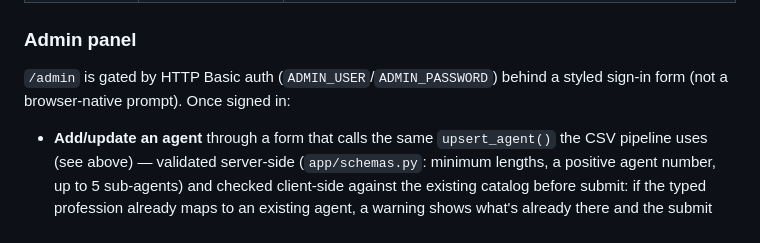
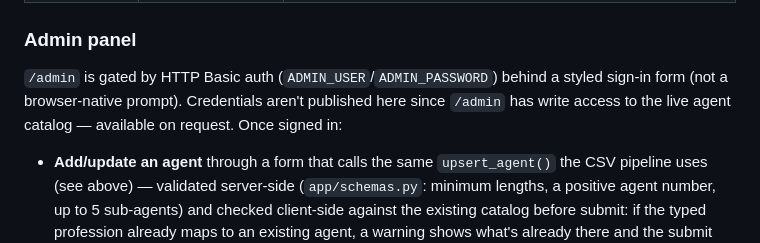
Before and after one commit to zonieedhossain/agenthub, a Markdown page: README.md, the part around the change. Rendered like a GitHub page.

Commit message:
docs: note that admin credentials are available on request, not published
/admin has write access to the live agent catalog (create/update any
agent) — publishing ADMIN_USER/ADMIN_PASSWORD in the README would let
anyone who finds the repo modify the live site, not just review it.
Added a one-line note instead of the real credentials.

```diff
--- a/README.md
+++ b/README.md
@@ -170,7 +170,7 @@ erDiagram
 
 ### Admin panel
 
-`/admin` is gated by HTTP Basic auth (`ADMIN_USER`/`ADMIN_PASSWORD`) behind a styled sign-in form (not a browser-native prompt). Once signed in:
+`/admin` is gated by HTTP Basic auth (`ADMIN_USER`/`ADMIN_PASSWORD`) behind a styled sign-in form (not a browser-native prompt). Credentials aren't published here since `/admin` has write access to the live agent catalog — available on request. Once signed in:
 
 - **Add/update an agent** through a form that calls the same `upsert_agent()` the CSV pipeline uses (see above) — validated server-side (`app/schemas.py`: minimum lengths, a positive agent number, up to 5 sub-agents) and checked client-side against the existing catalog before submit: if the typed profession already maps to an existing agent, a warning shows what's already there and the submit button relabels to "Update existing agent" instead of silently overwriting it.
 - **Recently added / updated** — pulls the public `/agents` endpoint (already sorted most-recently-updated first) so a freshly added or edited agent is visible immediately, regardless of whether it has any chat activity yet.
```
